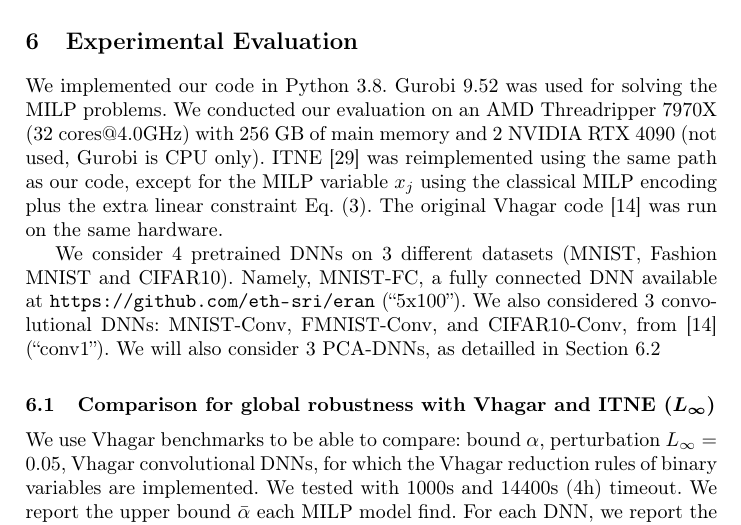
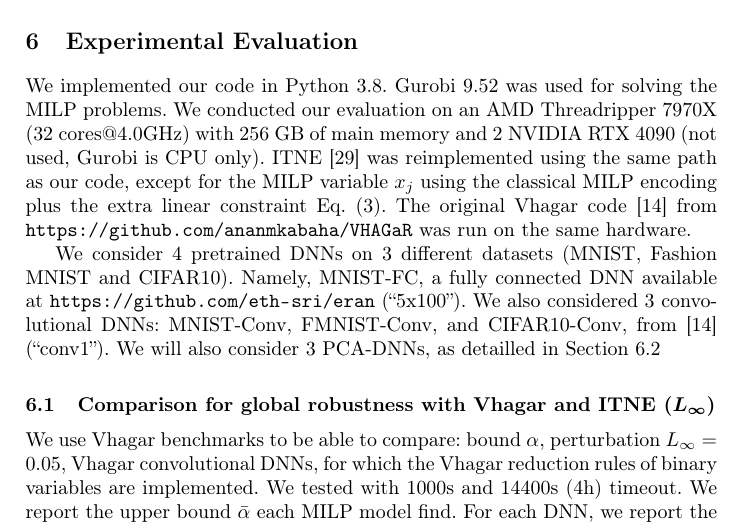
Before and after one commit to blaisegenest/vericompensate, a LaTeX paper (CAV 2026/CAV2026_main.tex, which reads CAV 2026/experiments.tex): part of page 13 of 21, cut so that both start at the same text. Compiled offline with pdfLaTeX.

Commit message:
vhagar github

```diff
--- a/CAV 2026/experiments.tex
+++ b/CAV 2026/experiments.tex
@@ -2,7 +2,7 @@
 
 	We implemented our code in Python 3.8.
 	Gurobi 9.52 was used for solving the MILP problems. We conducted our evaluation on an AMD Threadripper 7970X ($32$ cores$@4.0$GHz) with 256 GB of main memory and 2 NVIDIA RTX 4090 (not used, Gurobi is CPU only).
-	ITNE \cite{ITNE} was reimplemented using the same path as our code, except for the MILP variable $x_j$ using the classical MILP encoding plus the extra linear constraint Eq.~(\ref{eq.lpr}). The original Vhagar code \cite{vhagar} was run on the same hardware.
+	ITNE \cite{ITNE} was reimplemented using the same path as our code, except for the MILP variable $x_j$ using the classical MILP encoding plus the extra linear constraint Eq.~(\ref{eq.lpr}). The original Vhagar code \cite{vhagar} from \url{https://github.com/ananmkabaha/VHAGaR} was run on the same hardware.
 
 	We consider 4 pretrained DNNs on 3 different datasets (MNIST, Fashion MNIST and CIFAR10). Namely,  MNIST-FC, a fully connected DNN available at
 	\url{https://github.com/eth-sri/eran} ("5x100"). We also considered 3 convolutional DNNs: MNIST-Conv, FMNIST-Conv, and CIFAR10-Conv,
```
